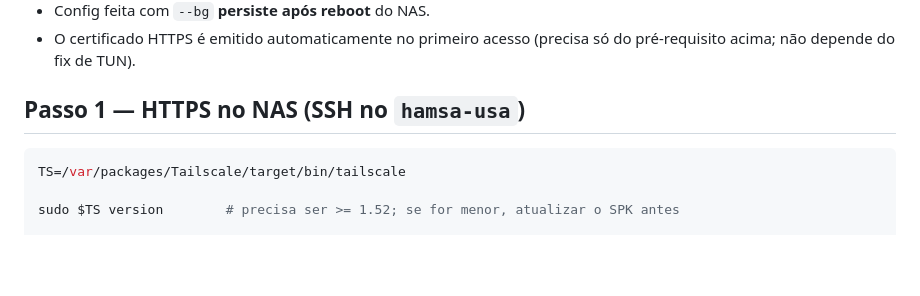
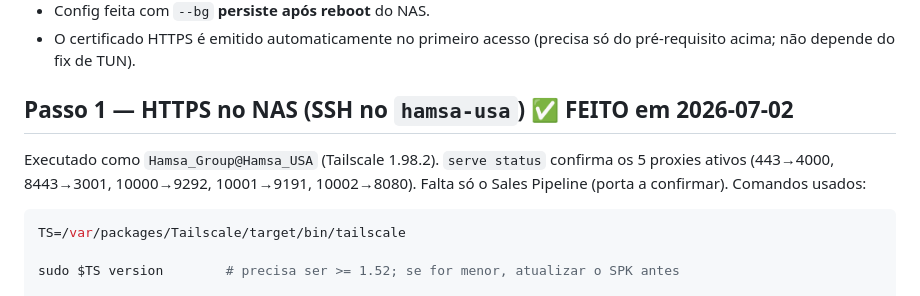
Before and after one commit to sergiofarjoun-hub/assinatura, a Markdown page: DEPLOY.md, the part around the change. Drawn GitHub-style; blank space fills up the shorter version.

Commit message:
DEPLOY.md: mark Passo 1 (HTTPS via tailscale serve on hamsa-usa) as done
Executed on the NAS as Hamsa_Group (Tailscale 1.98.2); serve status confirms
all 5 proxies (443/8443/10000/10001/10002 -> app ports). Sales Pipeline pending
port confirmation.

````diff
--- a/DEPLOY.md
+++ b/DEPLOY.md
@@ -40,7 +40,11 @@ Settings → Features: **HTTPS Certificates** + **MagicDNS** habilitados.
 - O certificado HTTPS é emitido automaticamente no primeiro acesso (precisa só
   do pré-requisito acima; não depende do fix de TUN).
 
-## Passo 1 — HTTPS no NAS (SSH no `hamsa-usa`)
+## Passo 1 — HTTPS no NAS (SSH no `hamsa-usa`) ✅ FEITO em 2026-07-02
+
+Executado como `Hamsa_Group@Hamsa_USA` (Tailscale 1.98.2). `serve status` confirma
+os 5 proxies ativos (443→4000, 8443→3001, 10000→9292, 10001→9191, 10002→8080).
+Falta só o Sales Pipeline (porta a confirmar). Comandos usados:
 
 ```bash
 TS=/var/packages/Tailscale/target/bin/tailscale
````
